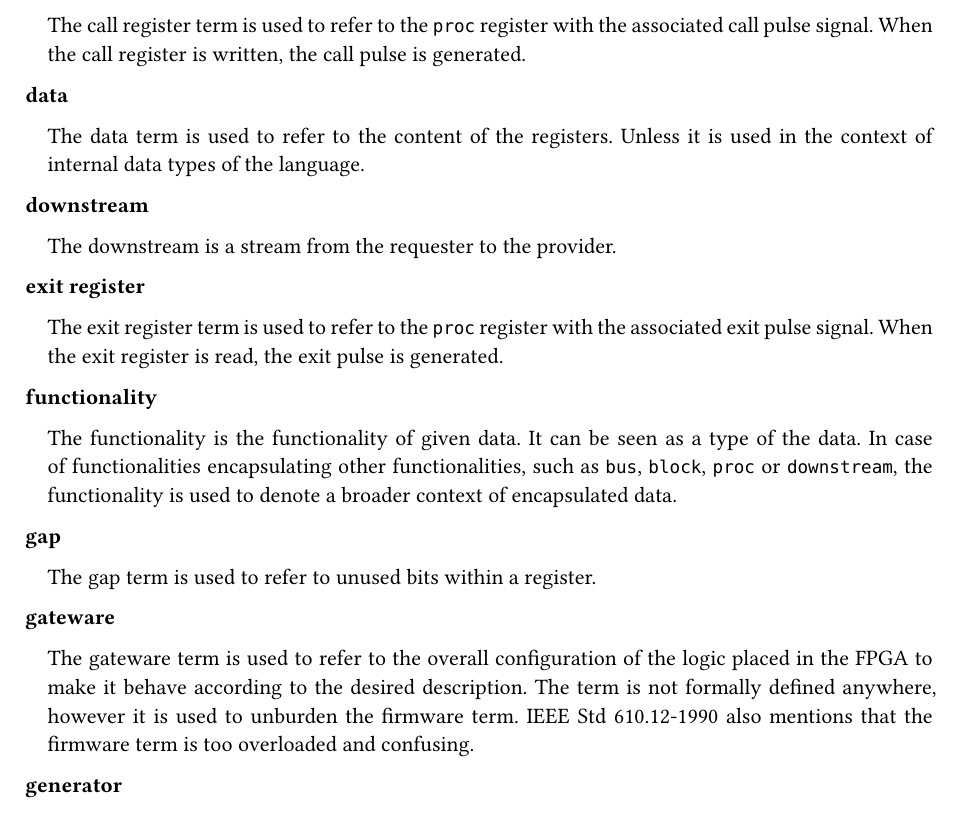
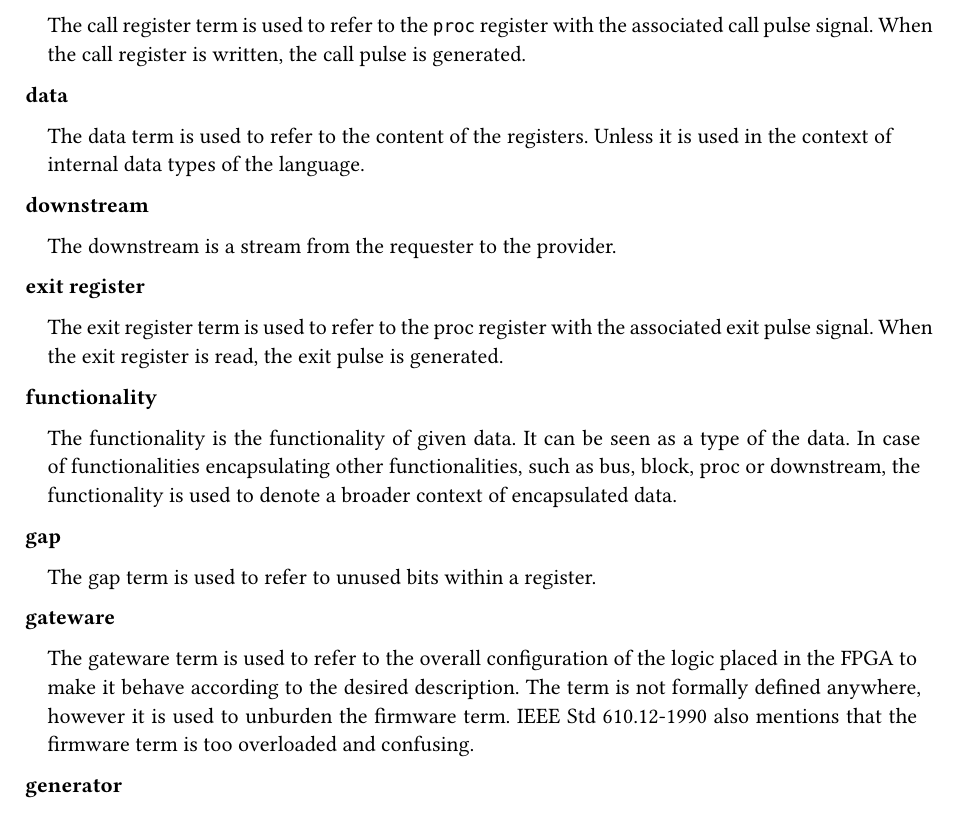
Before and after one commit to Functional-Bus-Description-Language/Specification, a Typst document (typst/fbdl/src/glossary.typ): part of page 1 of 3, cut so that both start at the same text. Compiled offline with Typst 0.15.

Commit message:
Minor formatting changes in glossary

```diff
--- a/typst/fbdl/src/glossary.typ
+++ b/typst/fbdl/src/glossary.typ
@@ -11,66 +11,99 @@ Some of them are formally defined because they are helpful when discussing, for
 
 #set terms(separator: v(0cm), hanging-indent: 1em)
 
+#block(breakable:false)[
 / call register:
   The call register term is used to refer to the `proc` register with the associated call pulse signal.
   When the call register is written, the call pulse is generated.
+]
 
+#block(breakable:false)[
 / data:
   The data term is used to refer to the content of the registers.
   Unless it is used in the context of internal data types of the language.
+]
 
+#block(breakable:false)[
 / downstream:
   The downstream is a stream from the requester to the provider.
+]
 
+#block(breakable:false)[
 / exit register:
-  The exit register term is used to refer to the `proc` register with the associated exit pulse signal.
+  The exit register term is used to refer to the proc register with the associated exit pulse signal.
   When the exit register is read, the exit pulse is generated.
+]
 
+#block(breakable:false)[
 / functionality:
   The functionality is the functionality of given data.
   It can be seen as a type of the data.
-  In case of functionalities encapsulating other functionalities, such as `bus`, `block`, `proc` or `downstream`, the functionality is used to denote a broader context of encapsulated data.
+  In case of functionalities encapsulating other functionalities, such as bus, block, proc or downstream, the functionality is used to denote a broader context of encapsulated data.
+]
 
+#block(breakable:false)[
 / gap:
   The gap term is used to refer to unused bits within a register.
+]
 
+#block(breakable:false)[
 / gateware:
   The gateware term is used to refer to the overall configuration of the logic placed in the FPGA to make it behave according to the desired description.
   The term is not formally defined anywhere, however it is used to unburden the firmware term.
   IEEE Std 610.12-1990 also mentions that the firmware term is too overloaded and confusing.
+]
 
+#block(breakable:false)[
 / generator:
   The generator term is used to refer to the part of a compiler directly responsible for the target code generation based on registerification results.
+]
 
+#block(breakable:false)[
 / information:
   The information term is used to refer to the metadata on the functionality data.
   The metadata describes where the data is located, for example bit masks and register addresses, and how to access the data.
+]
 
+#block(breakable:false)[
 / means:
   The means term is used to refer to the automatically generated method or data that shall be used by the requester to request particular functionality.
   A means in particular programming language is usually a function, method or procedure that shall be called or class, dictionary, map or structure containing information on how to access particular functionality.
+]
 
+#block(breakable:false)[
 / provider:
   The provider is the system component containing the generated registers and providing described functionalities.
+]
 
+#block(breakable:false)[
 / pure call register:
-  The term pure call register is used to refer to the call register containing no `proc` returns.
+  The term pure call register is used to refer to the call register containing no proc returns.
+]
 
+#block(breakable:false)[
 / pure exit register:
-  The term pure exit register is used to refer to the exit register containing no `proc` params.
+  The term pure exit register is used to refer to the exit register containing no proc params.
+]
 
+#block(breakable:false)[
 / registerification:
   The registerification is the process of placing data of functionalities into the registers.
   The process includes assigning data bit masks, register addresses as well as block addresses and masks.
   The term is new in the field and is coined in the specification.
+]
 
+#block(breakable:false)[
 / requester:
   The requester is the system component accessing the generated registers and requesting described functionalities.
+]
 
+#block(breakable:false)[
 / strobe register:
   The strobe register term is used to refer to the `stream`register with the associated strobe pulse signal.
   When the strobe register is written (downstream), or read (upstream) the strobe pulse is generated.
+]
 
+#block(breakable:false)[
 / target:
   The target term is used to refer to the transpilation target.
   For example, a target can be a requester Python code allowing to access functionalities of the provider in an asynchronous fashion.
@@ -79,8 +112,11 @@ Some of them are formally defined because they are helpful when discussing, for
   The target depends on several factors, but the most important ones are programming/description language, synchronous or asynchronous access interface, bus type, dynamic or static address map reloading.
   Each target has its recipient.
   It is either provider, requester or documentation.
+]
 
+#block(breakable:false)[
 / upstream:
   The upstream is a stream from the provider to the requester.
+]
 
 #pagebreak()
```
Also changed, not shown: typst/fbdl/fbdl.pdf.
